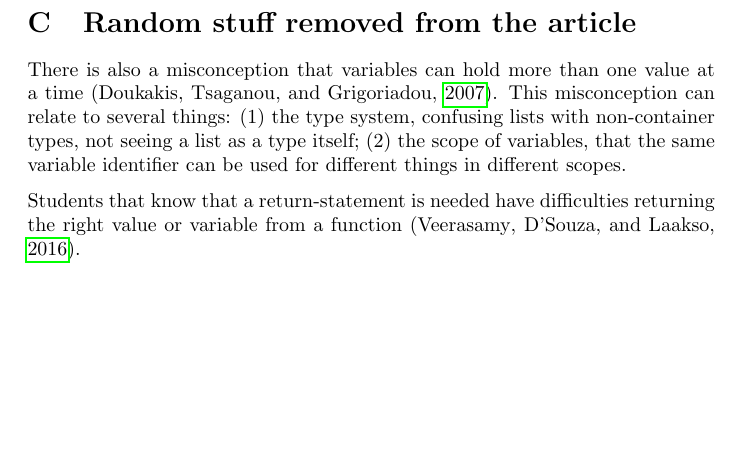
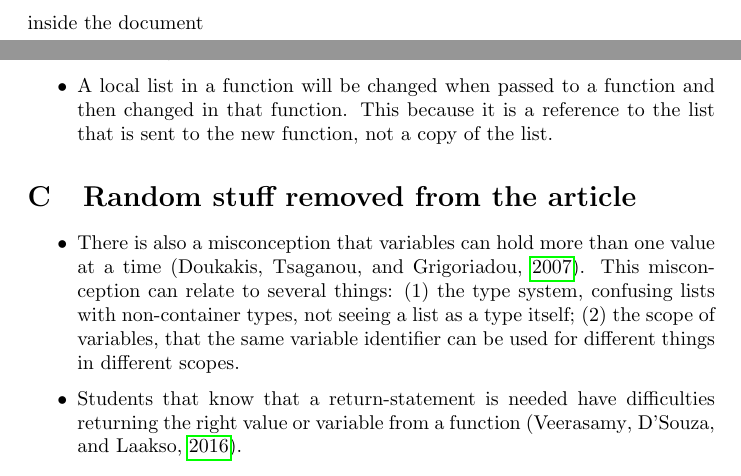
Before and after one commit to dbosk/vt-prog-misconceptions, a LaTeX document (article.tex): part of page 24 of 24 before the commit and two parts of pages 1 and 25 of 25 after it, the two joined at a grey line, cut at the place of the change, the shorter picture padded with empty space. Compiled offline with pdfLaTeX.

Commit message:
Added a misconception not mentioned in the articles

```diff
--- a/article.tex
+++ b/article.tex
@@ -17,6 +19,10 @@ theory}
          % otherwise the current date is printed
 
 \begin{document}
+
+\definecolor{light-green}{HTML}{D5F5E3} %this definition needed to be
+inside the document
+
 \maketitle
 \newpage
 \tableofcontents
@@ -76,9 +82,16 @@ in the programme.
+returned value later in the programme.
+    \item A local list in a function will be changed when passed to a
+function and then changed in that function. This because it is a
+reference to the list that is sent to the new function, not a copy of
+the list.
+\end{itemize}
 
 \section{Random stuff removed from the article}
 
-There is also a misconception that variables can hold more than one value
-at a time \parencite{Doukakis2007}.
-This misconception can relate to several things:
+\begin{itemize}
+    \item There is also a misconception that variables can hold more than
+one value at a time \parencite{Doukakis2007}. This misconception can
+relate to several things:
     \begin{enumerate*}
       \item the type system, confusing lists with non-container types, not
     seeing a
```
Also changed, not shown: article.tex (18 more changed lines). Lines whose indentation alone changed are shown as unchanged.
